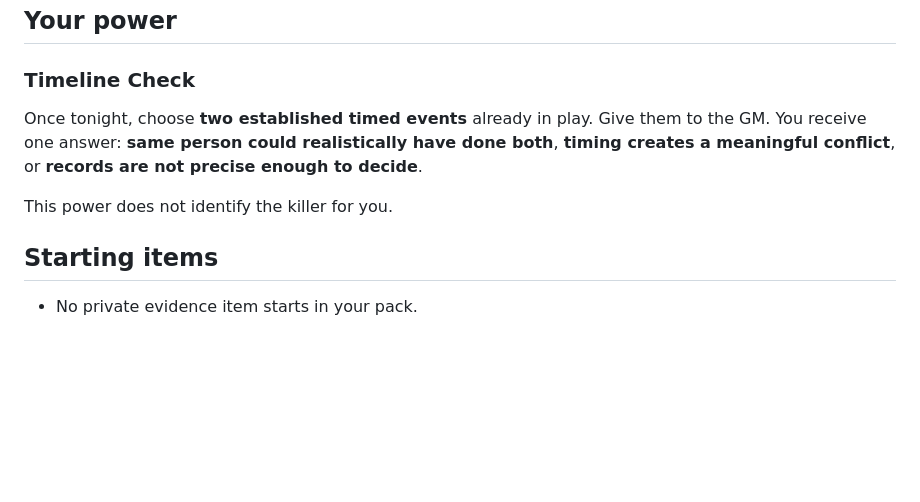
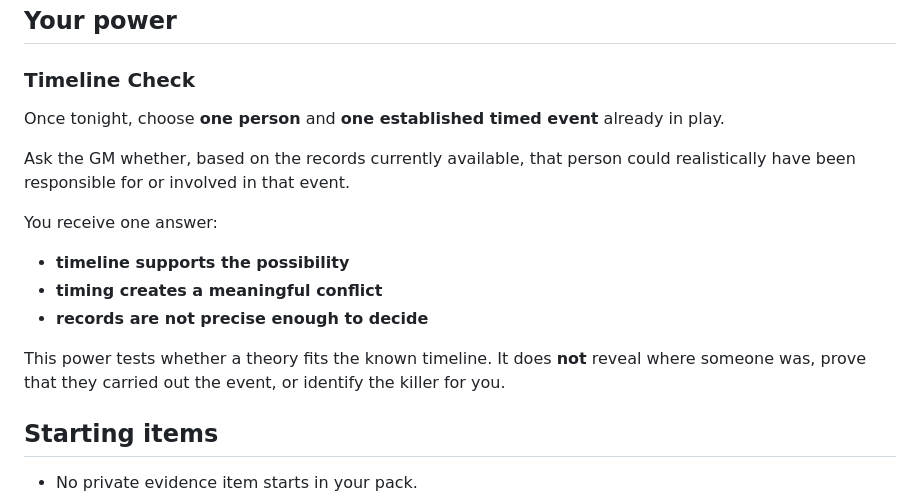
Before and after one commit to zcuaan/31st, a Markdown page: characters.md, the part around the change. GitHub-like rendering; blank space fills up the shorter version.

Commit message:
Revise timeline check power details
Updated the power description to clarify the use of the timeline check.

```diff
--- a/characters.md
+++ b/characters.md
@@ -1789,9 +1789,17 @@ You have no dark secret. Your role is deliberately about **making other people
 
 ### Timeline Check
 
-Once tonight, choose **two established timed events** already in play. Give them to the GM. You receive one answer: **same person could realistically have done both**, **timing creates a meaningful conflict**, or **records are not precise enough to decide**.
-
-This power does not identify the killer for you.
+Once tonight, choose **one person** and **one established timed event** already in play.
+
+Ask the GM whether, based on the records currently available, that person could realistically have been responsible for or involved in that event.
+
+You receive one answer:
+
+- **timeline supports the possibility**
+- **timing creates a meaningful conflict**
+- **records are not precise enough to decide**
+
+This power tests whether a theory fits the known timeline. It does **not** reveal where someone was, prove that they carried out the event, or identify the killer for you.
 
 ## Starting items
 
```
